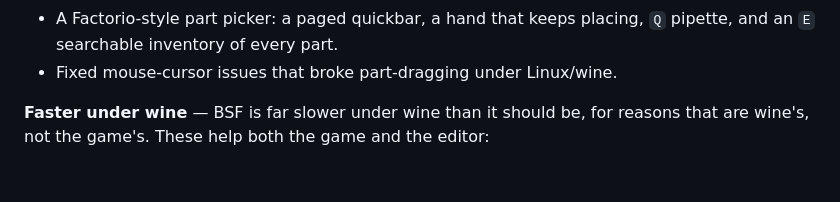
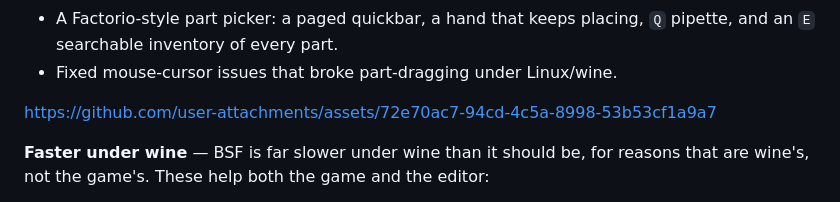
Before and after one commit to CmdrCode/bsf-legacy, a Markdown page: README.md, the part around the change. Drawn GitHub-style; blank space fills up the shorter version.

Commit message:
README: embed the ShipMaker part-picker demo video

```diff
--- a/README.md
+++ b/README.md
@@ -53,6 +53,8 @@ cursor cache is a native DLL that hooks a Windows API import.
 * Middle-mouse drag pan (stock teleports the canvas to the click point), with a live zoom % readout.
 * A Factorio-style part picker: a paged quickbar, a hand that keeps placing, `Q` pipette, and an `E` searchable inventory of every part.
 * Fixed mouse-cursor issues that broke part-dragging under Linux/wine.
+
+https://github.com/user-attachments/assets/72e70ac7-94cd-4c5a-8998-53b53cf1a9a7
 
 **Faster under wine** — BSF is far slower under wine than it should be, for reasons that are
 wine's, not the game's. These help both the game and the editor:
```
